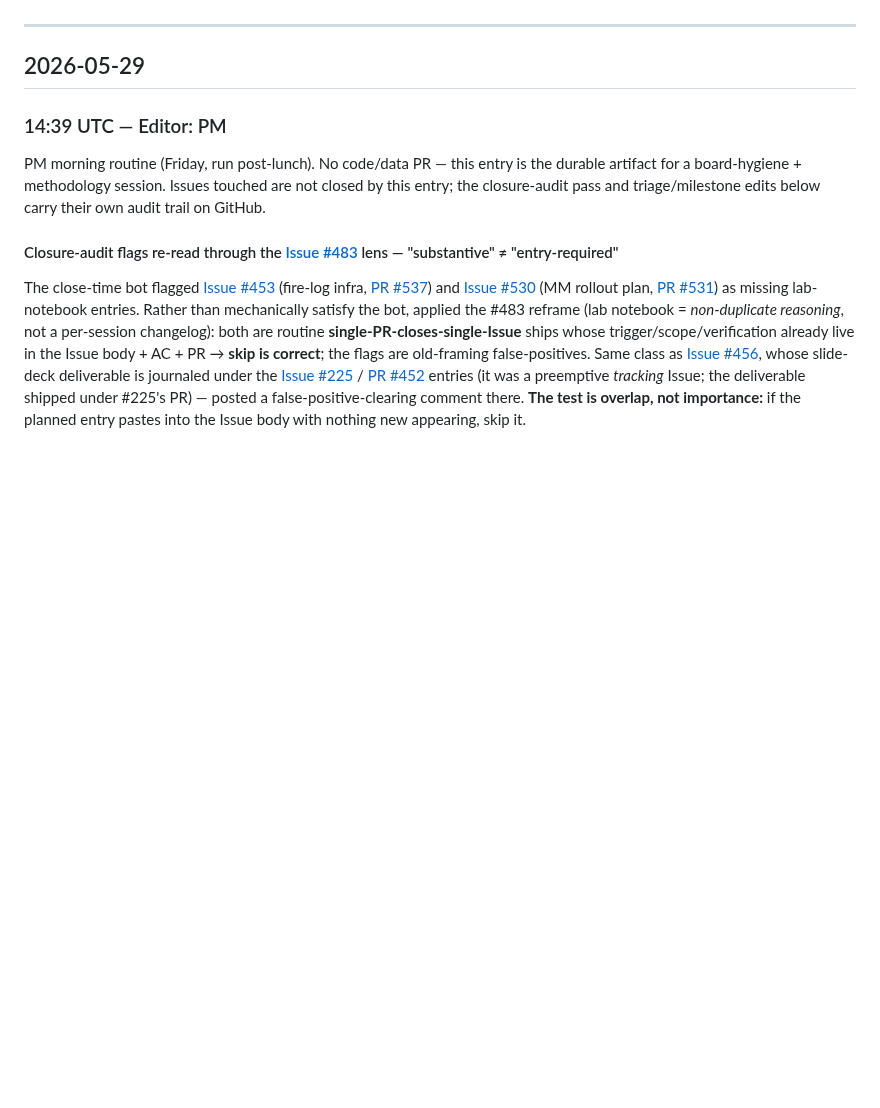
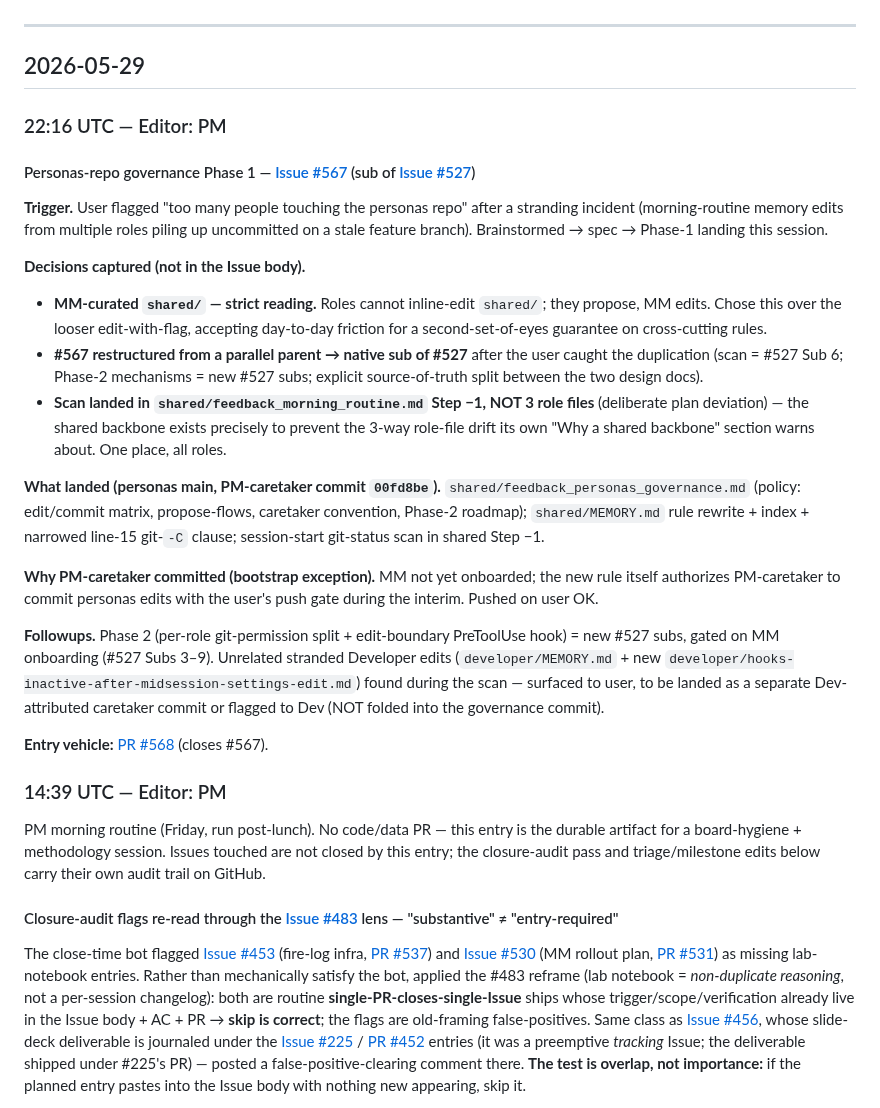
Before and after one commit to Jin-HoMLee/splice-neoepitope-pipeline, a Markdown page: research/lab_notebook/pm.md, the part around the change. GitHub-like rendering; blank space fills up the shorter version.

Commit message:
docs(lab-notebook): PM 2026-05-29 22:16 UTC — personas-repo governance Phase 1 (advances #567)
Co-Authored-By: Claude Opus 4.8 <noreply@anthropic.com>

```diff
--- a/research/lab_notebook/pm.md
+++ b/research/lab_notebook/pm.md
@@ -7,6 +7,25 @@ Format and rules unchanged from the unified notebook — see `shared/feedback_la
 ---
 
 ## 2026-05-29
+
+### 22:16 UTC — Editor: PM
+
+#### Personas-repo governance Phase 1 — [Issue #567](https://github.com/Jin-HoMLee/splice-neoepitope-pipeline/issues/567) (sub of [Issue #527](https://github.com/Jin-HoMLee/splice-neoepitope-pipeline/issues/527))
+
+**Trigger.** User flagged "too many people touching the personas repo" after a stranding incident (morning-routine memory edits from multiple roles piling up uncommitted on a stale feature branch). Brainstormed → spec → Phase-1 landing this session.
+
+**Decisions captured (not in the Issue body).**
+- **MM-curated `shared/` — strict reading.** Roles cannot inline-edit `shared/`; they propose, MM edits. Chose this over the looser edit-with-flag, accepting day-to-day friction for a second-set-of-eyes guarantee on cross-cutting rules.
+- **#567 restructured from a parallel parent → native sub of #527** after the user caught the duplication (scan = #527 Sub 6; Phase-2 mechanisms = new #527 subs; explicit source-of-truth split between the two design docs).
+- **Scan landed in `shared/feedback_morning_routine.md` Step −1, NOT 3 role files** (deliberate plan deviation) — the shared backbone exists precisely to prevent the 3-way role-file drift its own "Why a shared backbone" section warns about. One place, all roles.
+
+**What landed (personas main, PM-caretaker commit `00fd8be`).** `shared/feedback_personas_governance.md` (policy: edit/commit matrix, propose-flows, caretaker convention, Phase-2 roadmap); `shared/MEMORY.md` rule rewrite + index + narrowed line-15 git-`-C` clause; session-start git-status scan in shared Step −1.
+
+**Why PM-caretaker committed (bootstrap exception).** MM not yet onboarded; the new rule itself authorizes PM-caretaker to commit personas edits with the user's push gate during the interim. Pushed on user OK.
+
+**Followups.** Phase 2 (per-role git-permission split + edit-boundary PreToolUse hook) = new #527 subs, gated on MM onboarding (#527 Subs 3–9). Unrelated stranded Developer edits (`developer/MEMORY.md` + new `developer/hooks-inactive-after-midsession-settings-edit.md`) found during the scan — surfaced to user, to be landed as a separate Dev-attributed caretaker commit or flagged to Dev (NOT folded into the governance commit).
+
+**Entry vehicle:** [PR #568](https://github.com/Jin-HoMLee/splice-neoepitope-pipeline/pull/568) (closes #567).
 
 ### 14:39 UTC — Editor: PM
 
```
